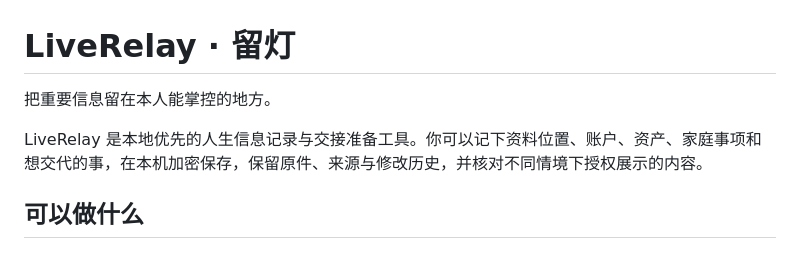
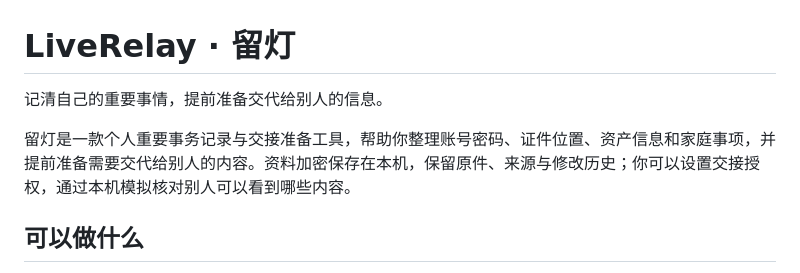
Before and after one commit to BA2F/LiveRelay, a Markdown page: README.md, the part around the change. Rendered like a GitHub page.

Commit message:
docs: clarify LiveRelay purpose and handoff preparation

```diff
--- a/README.md
+++ b/README.md
@@ -1,8 +1,8 @@
 # LiveRelay · 留灯
 
-把重要信息留在本人能掌控的地方。
+记清自己的重要事情，提前准备交代给别人的信息。
 
-LiveRelay 是本地优先的人生信息记录与交接准备工具。你可以记下资料位置、账户、资产、家庭事项和想交代的事，在本机加密保存，保留原件、来源与修改历史，并核对不同情境下授权展示的内容。
+留灯是一款个人重要事务记录与交接准备工具，帮助你整理账号密码、证件位置、资产信息和家庭事项，并提前准备需要交代给别人的内容。资料加密保存在本机，保留原件、来源与修改历史；你可以设置交接授权，通过本机模拟核对别人可以看到哪些内容。
 
 ## 可以做什么
 
```
